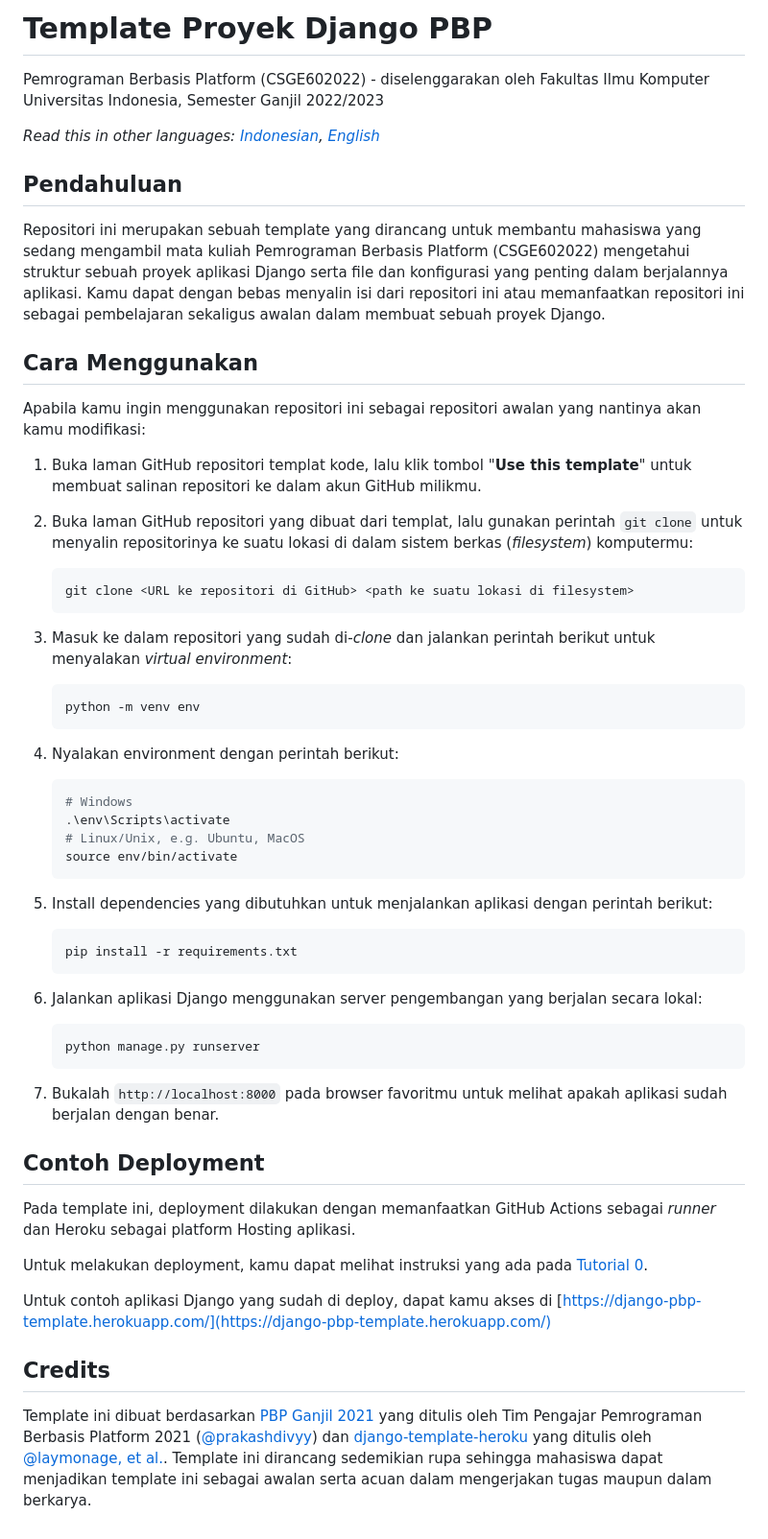
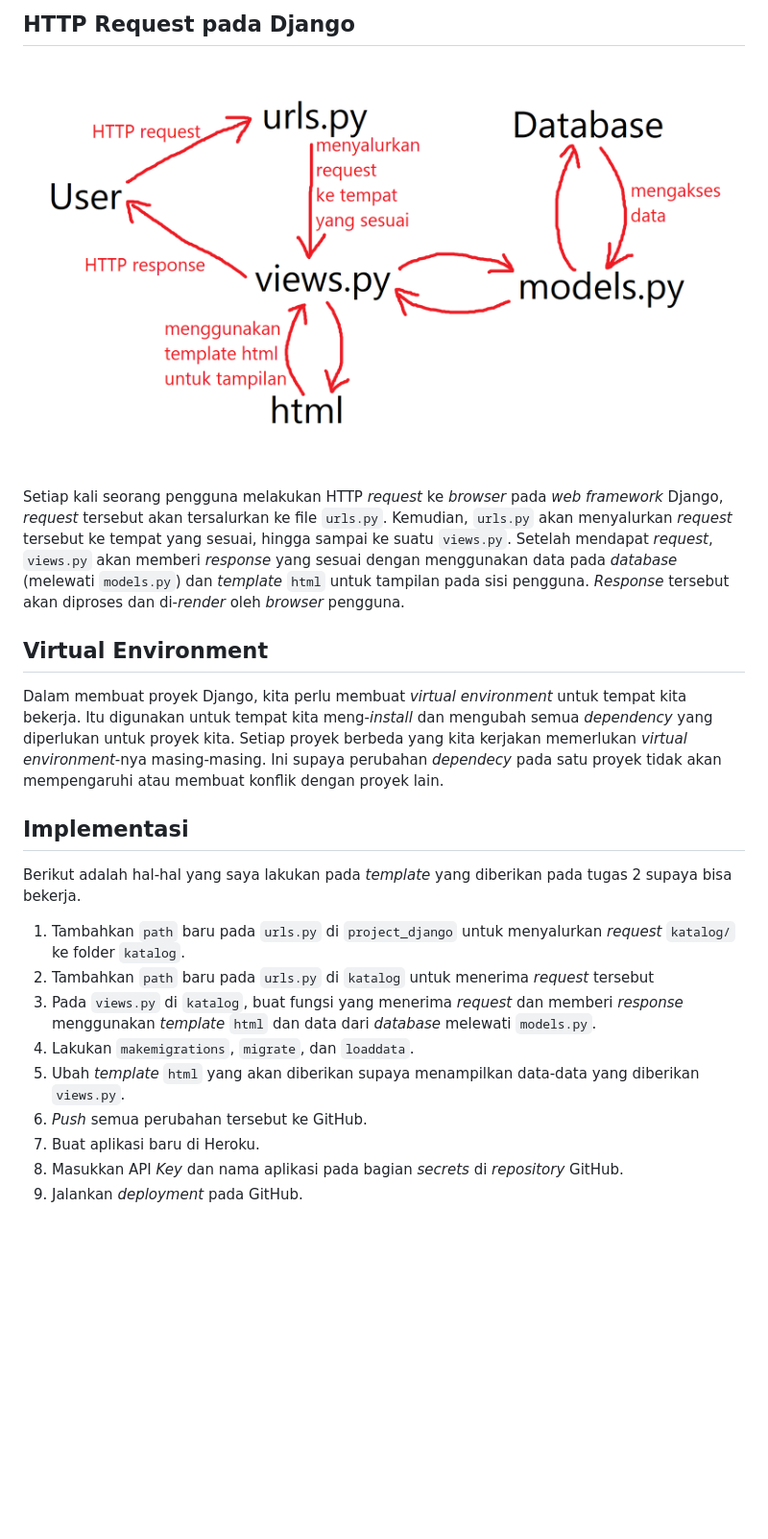
Before and after one commit to Pyqe/pbp-tugas-2-mabar-benar, a Markdown page: README.md, the part around the change. Shown: that part at 96% size. Drawn GitHub-style; pictures changed too: render/bagan-django.png (added); blank space fills up the shorter version.

Commit message:
Tambah README

````diff
--- a/README.md
+++ b/README.md
@@ -1,62 +1,22 @@
-# Template Proyek Django PBP
+## HTTP Request pada Django
 
-Pemrograman Berbasis Platform (CSGE602022) - diselenggarakan oleh Fakultas Ilmu Komputer Universitas Indonesia, Semester Ganjil 2022/2023
+![](./render/bagan-django.png)
 
-*Read this in other languages: [Indonesian](README.md), [English](README.en.md)*
+Setiap kali seorang pengguna melakukan HTTP *request* ke *browser* pada *web framework* Django, *request* tersebut akan tersalurkan ke file `urls.py`. Kemudian, `urls.py` akan menyalurkan *request* tersebut ke tempat yang sesuai, hingga sampai ke suatu `views.py`. Setelah mendapat *request*, `views.py` akan memberi *response* yang sesuai dengan menggunakan data pada *database* (melewati `models.py`) dan *template* `html` untuk tampilan pada sisi pengguna. *Response* tersebut akan diproses dan di-*render* oleh *browser* pengguna.
 
-## Pendahuluan
+## Virtual Environment
 
-Repositori ini merupakan sebuah template yang dirancang untuk membantu mahasiswa yang sedang mengambil mata kuliah Pemrograman Berbasis Platform (CSGE602022) mengetahui struktur sebuah proyek aplikasi Django serta file dan konfigurasi yang penting dalam berjalannya aplikasi. Kamu dapat dengan bebas menyalin isi dari repositori ini atau memanfaatkan repositori ini sebagai pembelajaran sekaligus awalan dalam membuat sebuah proyek Django.
+Dalam membuat proyek Django, kita perlu membuat *virtual environment* untuk tempat kita bekerja. Itu digunakan untuk tempat kita meng-*install* dan mengubah semua *dependency* yang diperlukan untuk proyek kita. Setiap proyek berbeda yang kita kerjakan memerlukan *virtual environment*-nya masing-masing. Ini supaya perubahan *dependecy* pada satu proyek tidak akan mempengaruhi atau membuat konflik dengan proyek lain.
 
-## Cara Menggunakan
+## Implementasi
 
-Apabila kamu ingin menggunakan repositori ini sebagai repositori awalan yang nantinya akan kamu modifikasi:
-
-1. Buka laman GitHub repositori templat kode, lalu klik tombol "**Use this template**"
-   untuk membuat salinan repositori ke dalam akun GitHub milikmu.
-2. Buka laman GitHub repositori yang dibuat dari templat, lalu gunakan perintah
-   `git clone` untuk menyalin repositorinya ke suatu lokasi di dalam sistem
-   berkas (_filesystem_) komputermu:
-
-   ```shell
-   git clone <URL ke repositori di GitHub> <path ke suatu lokasi di filesystem>
-   ```
-3. Masuk ke dalam repositori yang sudah di-_clone_ dan jalankan perintah berikut
-   untuk menyalakan _virtual environment_:
-
-   ```shell
-   python -m venv env
-   ```
-4. Nyalakan environment dengan perintah berikut:
-
-   ```shell
-   # Windows
-   .\env\Scripts\activate
-   # Linux/Unix, e.g. Ubuntu, MacOS
-   source env/bin/activate
-   ```
-5. Install dependencies yang dibutuhkan untuk menjalankan aplikasi dengan perintah berikut:
-
-   ```shell
-   pip install -r requirements.txt
-   ```
-
-6. Jalankan aplikasi Django menggunakan server pengembangan yang berjalan secara
-   lokal:
-
-   ```shell
-   python manage.py runserver
-   ```
-7. Bukalah `http://localhost:8000` pada browser favoritmu untuk melihat apakah aplikasi sudah berjalan dengan benar.
-
-## Contoh Deployment
-
-Pada template ini, deployment dilakukan dengan memanfaatkan GitHub Actions sebagai _runner_ dan Heroku sebagai platform Hosting aplikasi.
-
-Untuk melakukan deployment, kamu dapat melihat instruksi yang ada pada [Tutorial 0](https://pbp-fasilkom-ui.github.io/ganjil-2023/assignments/tutorial/tutorial-0).
-
-Untuk contoh aplikasi Django yang sudah di deploy, dapat kamu akses di [https://django-pbp-template.herokuapp.com/](https://django-pbp-template.herokuapp.com/)
-
-## Credits
-
-Template ini dibuat berdasarkan [PBP Ganjil 2021](https://gitlab.com/PBP-2021/pbp-lab) yang ditulis oleh Tim Pengajar Pemrograman Berbasis Platform 2021 ([@prakashdivyy](https://gitlab.com/prakashdivyy)) dan [django-template-heroku](https://github.com/laymonage/django-template-heroku) yang ditulis oleh [@laymonage, et al.](https://github.com/laymonage). Template ini dirancang sedemikian rupa sehingga mahasiswa dapat menjadikan template ini sebagai awalan serta acuan dalam mengerjakan tugas maupun dalam berkarya.
+Berikut adalah hal-hal yang saya lakukan pada *template* yang diberikan pada tugas 2 supaya bisa bekerja.
+1. Tambahkan `path` baru pada `urls.py` di `project_django` untuk menyalurkan *request* `katalog/` ke folder `katalog`.
+2. Tambahkan `path` baru pada `urls.py` di `katalog` untuk menerima *request* tersebut
+3. Pada `views.py` di `katalog`, buat fungsi yang menerima *request* dan memberi *response* menggunakan *template* `html` dan data dari *database* melewati `models.py`.
+4. Lakukan `makemigrations`, `migrate`, dan `loaddata`.
+5. Ubah *template* `html` yang akan diberikan supaya menampilkan data-data yang diberikan `views.py`.
+6. *Push* semua perubahan tersebut ke GitHub.
+7. Buat aplikasi baru di Heroku.
+8. Masukkan API *Key* dan nama aplikasi pada bagian *secrets* di *repository* GitHub.
+9. Jalankan *deployment* pada GitHub.
````
